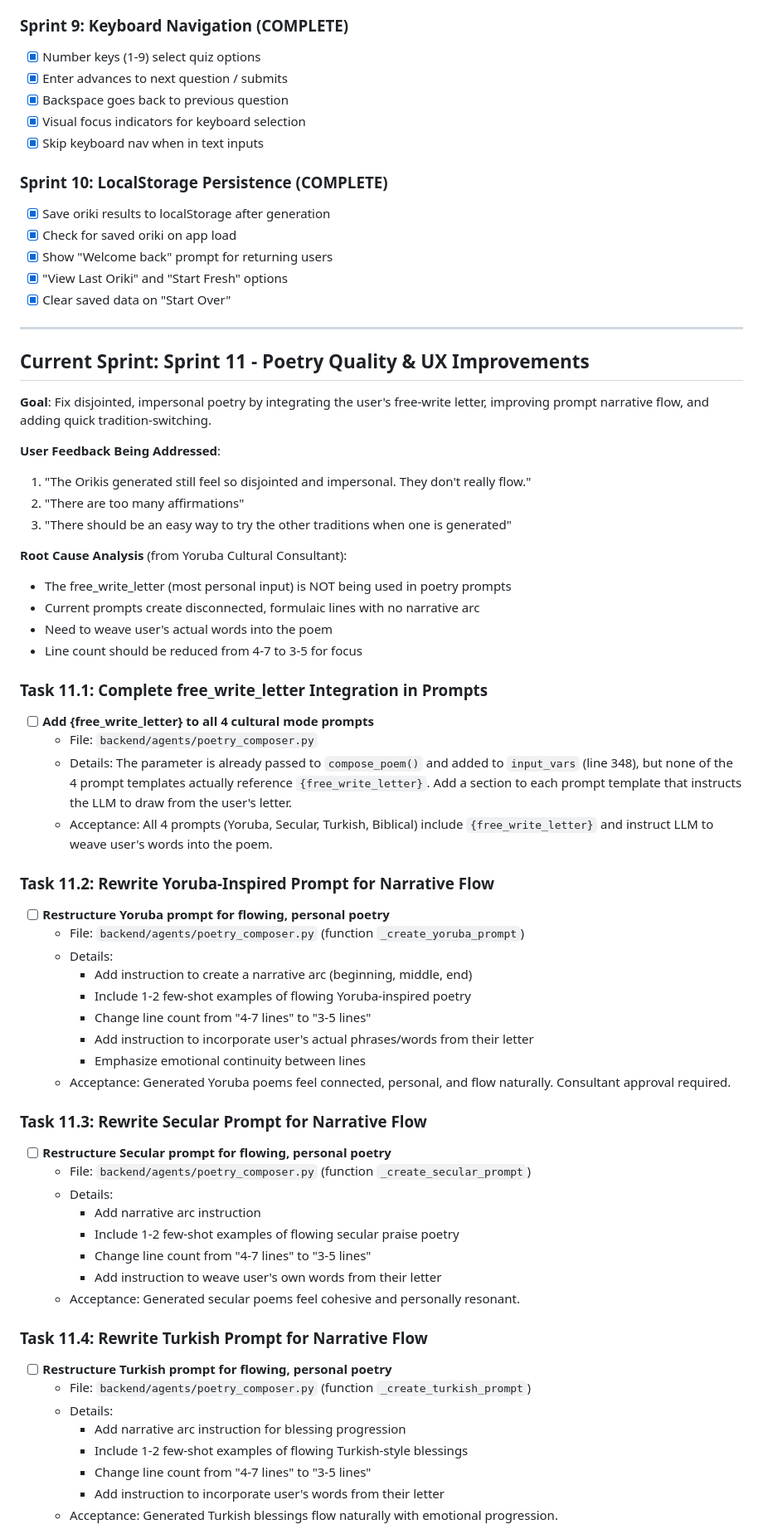
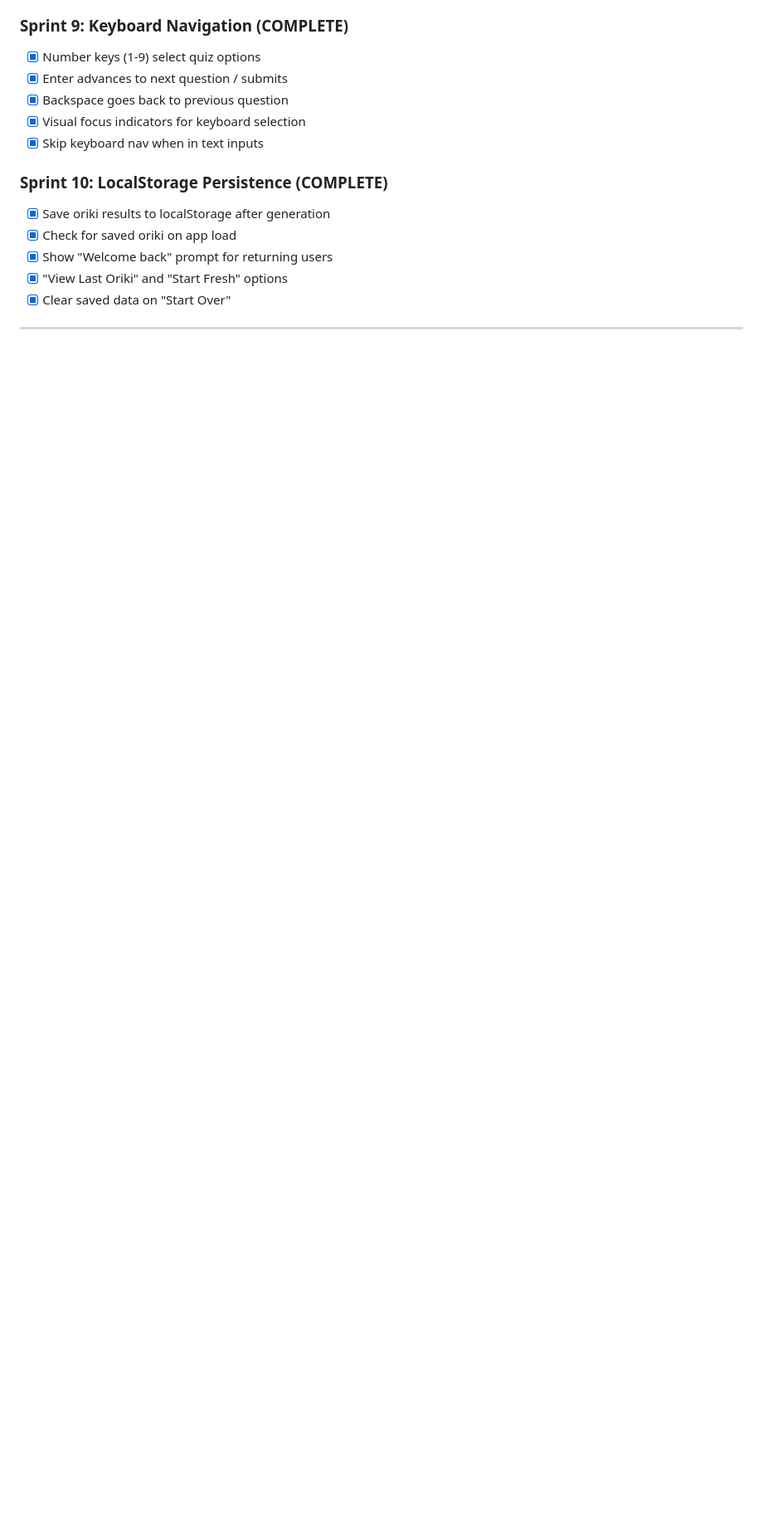
Before and after one commit to Nursen/Oriki, a Markdown page: TASKS.md, the part around one of its changes. Shown at 83% size. GitHub-like rendering; blank space fills up the shorter version.

```diff
--- a/TASKS.md
+++ b/TASKS.md
@@ -84,55 +84,3 @@
 
 ---
 
-## Current Sprint: Sprint 11 - Poetry Quality & UX Improvements
-
-**Goal**: Fix disjointed, impersonal poetry by integrating the user's free-write letter, improving prompt narrative flow, and adding quick tradition-switching.
-
-**User Feedback Being Addressed**:
-1. "The Orikis generated still feel so disjointed and impersonal. They don't really flow."
-2. "There are too many affirmations"
-3. "There should be an easy way to try the other traditions when one is generated"
-
-**Root Cause Analysis** (from Yoruba Cultural Consultant):
-- The free_write_letter (most personal input) is NOT being used in poetry prompts
-- Current prompts create disconnected, formulaic lines with no narrative arc
-- Need to weave user's actual words into the poem
-- Line count should be reduced from 4-7 to 3-5 for focus
-
-### Task 11.1: Complete free_write_letter Integration in Prompts
-- [ ] **Add {free_write_letter} to all 4 cultural mode prompts**
-  - File: `backend/agents/poetry_composer.py`
-  - Details: The parameter is already passed to `compose_poem()` and added to `input_vars` (line 348), but none of the 4 prompt templates actually reference `{free_write_letter}`. Add a section to each prompt template that instructs the LLM to draw from the user's letter.
-  - Acceptance: All 4 prompts (Yoruba, Secular, Turkish, Biblical) include `{free_write_letter}` and instruct LLM to weave user's words into the poem.
-
-### Task 11.2: Rewrite Yoruba-Inspired Prompt for Narrative Flow
-- [ ] **Restructure Yoruba prompt for flowing, personal poetry**
-  - File: `backend/agents/poetry_composer.py` (function `_create_yoruba_prompt`)
-  - Details:
-    - Add instruction to create a narrative arc (beginning, middle, end)
-    - Include 1-2 few-shot examples of flowing Yoruba-inspired poetry
-    - Change line count from "4-7 lines" to "3-5 lines"
-    - Add instruction to incorporate user's actual phrases/words from their letter
-    - Emphasize emotional continuity between lines
-  - Acceptance: Generated Yoruba poems feel connected, personal, and flow naturally. Consultant approval required.
-
-### Task 11.3: Rewrite Secular Prompt for Narrative Flow
-- [ ] **Restructure Secular prompt for flowing, personal poetry**
-  - File: `backend/agents/poetry_composer.py` (function `_create_secular_prompt`)
-  - Details:
-    - Add narrative arc instruction
-    - Include 1-2 few-shot examples of flowing secular praise poetry
-    - Change line count from "4-7 lines" to "3-5 lines"
-    - Add instruction to weave user's own words from their letter
-  - Acceptance: Generated secular poems feel cohesive and personally resonant.
-
-### Task 11.4: Rewrite Turkish Prompt for Narrative Flow
-- [ ] **Restructure Turkish prompt for flowing, personal poetry**
-  - File: `backend/agents/poetry_composer.py` (function `_create_turkish_prompt`)
-  - Details:
-    - Add narrative arc instruction for blessing progression
-    - Include 1-2 few-shot examples of flowing Turkish-style blessings
-    - Change line count from "4-7 lines" to "3-5 lines"
-    - Add instruction to incorporate user's words from their letter
-  - Acceptance: Generated Turkish blessings flow naturally with emotional progression.
-
```
Also changed, not shown: other parts of TASKS.md (+12 -36 lines).
